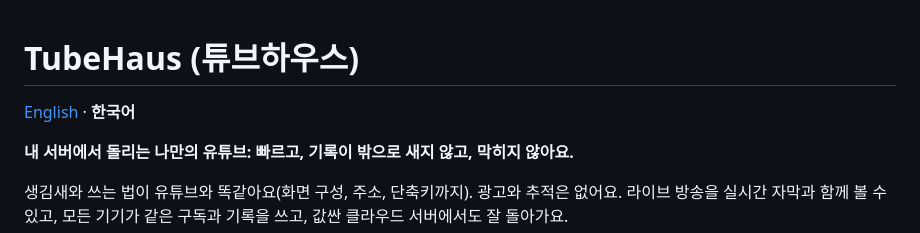
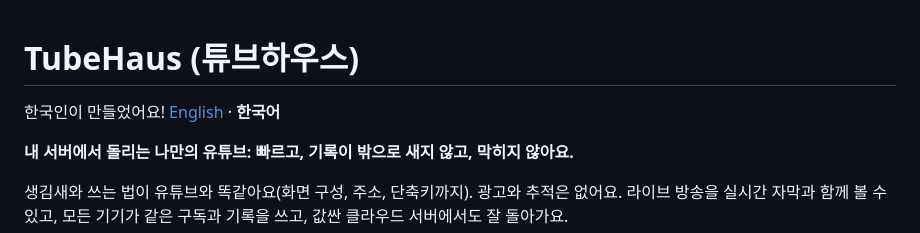
Before and after one commit to Aaqibhafeezkhan/tubehaus, a Markdown page: README.ko.md, the part around the change. Rendered like a GitHub page.

Commit message:
Update README.ko.md with creator information
Added a Korean phrase indicating the creator's nationality.

```diff
--- a/README.ko.md
+++ b/README.ko.md
@@ -1,5 +1,5 @@
 # TubeHaus (튜브하우스)
-
+한국인이 만들었어요!
 [English](README.md) · **한국어**
 
 **내 서버에서 돌리는 나만의 유튜브: 빠르고, 기록이 밖으로 새지 않고, 막히지 않아요.**
```
